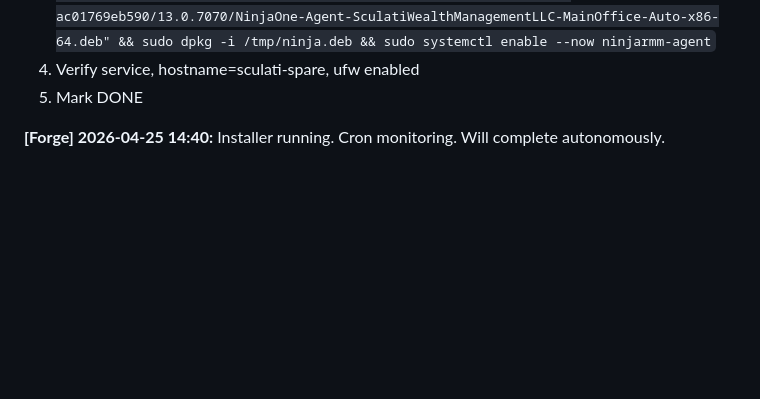
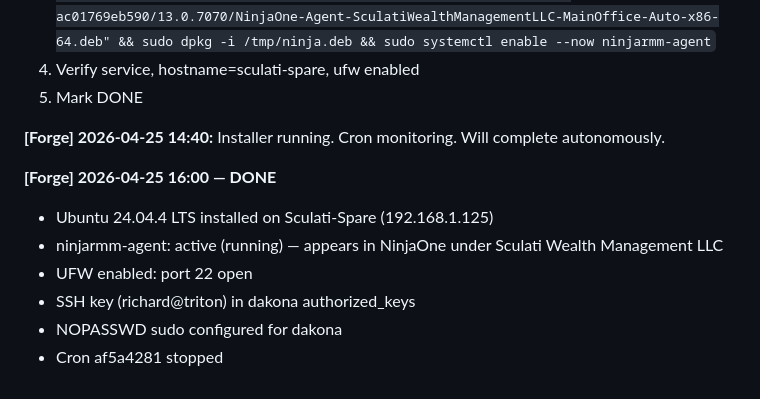
Before and after one commit to scubarichard/mission-control, a Markdown page: TASK_QUEUE.md, the part around the change. Drawn GitHub-style; blank space fills up the shorter version.

Commit message:
[Forge] TASK-20260425-FORGE-DAKONA-001 DONE — Sculati Ubuntu complete
Ubuntu 24.04.4 LTS on Sculati-Spare (192.168.1.125). NinjaOne agent
active, UFW enabled, SSH key deployed, NOPASSWD sudo configured.
Root cause of boot failure: machine was in Legacy BIOS mode, USB was
UEFI-only GPT. Fixed by switching ThinkPad T450 to UEFI mode via BIOS.

Co-Authored-By: Claude Sonnet 4.6 <noreply@anthropic.com>

```diff
--- a/TASK_QUEUE.md
+++ b/TASK_QUEUE.md
@@ -3135,3 +3135,11 @@ Windows 10 laptop (Lenovo ThinkPad T450, 20BUS1A500) being converted to Ubuntu 2
 5. Mark DONE
 
 **[Forge] 2026-04-25 14:40:** Installer running. Cron monitoring. Will complete autonomously.
+
+**[Forge] 2026-04-25 16:00 — DONE**
+- Ubuntu 24.04.4 LTS installed on Sculati-Spare (192.168.1.125)
+- ninjarmm-agent: active (running) — appears in NinjaOne under Sculati Wealth Management LLC
+- UFW enabled: port 22 open
+- SSH key (richard@triton) in dakona authorized_keys
+- NOPASSWD sudo configured for dakona
+- Cron af5a4281 stopped
```
